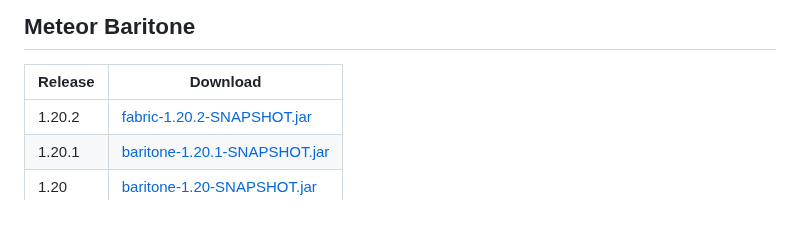
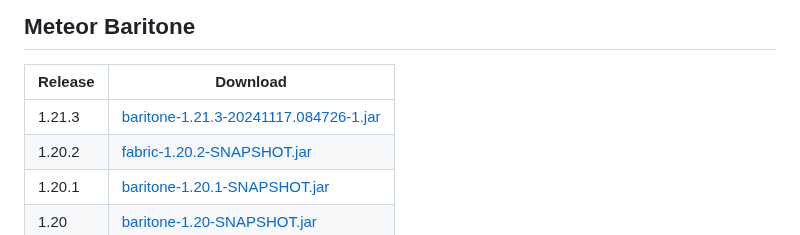
Before and after one commit to ManInMyVan/meteor-archive, a Markdown page: README.md, the part around the change. Rendered like a GitHub page.

```diff
--- a/README.md
+++ b/README.md
@@ -62,6 +62,7 @@ These versions will receive no support or updates, as these are old versions of
 
 | Release | Download                                                                                                                          |
 |---------|-----------------------------------------------------------------------------------------------------------------------------------|
+| 1.21.3  | [baritone-1.21.3-20241117.084726-1.jar](https://github.com/ManInMyVan/meteor-archive/raw/main/files/baritone/baritone-1.21.3-20241117.084726-1.jar)     |
 | 1.20.2  | [fabric-1.20.2-SNAPSHOT.jar](https://github.com/ManInMyVan/meteor-archive/raw/main/files/baritone/fabric-1.20.2-SNAPSHOT.jar)     |
 | 1.20.1  | [baritone-1.20.1-SNAPSHOT.jar](https://github.com/ManInMyVan/meteor-archive/raw/main/files/baritone/baritone-1.20.1-SNAPSHOT.jar) |
 | 1.20    | [baritone-1.20-SNAPSHOT.jar](https://github.com/ManInMyVan/meteor-archive/raw/main/files/baritone/baritone-1.20-SNAPSHOT.jar)     |
```
